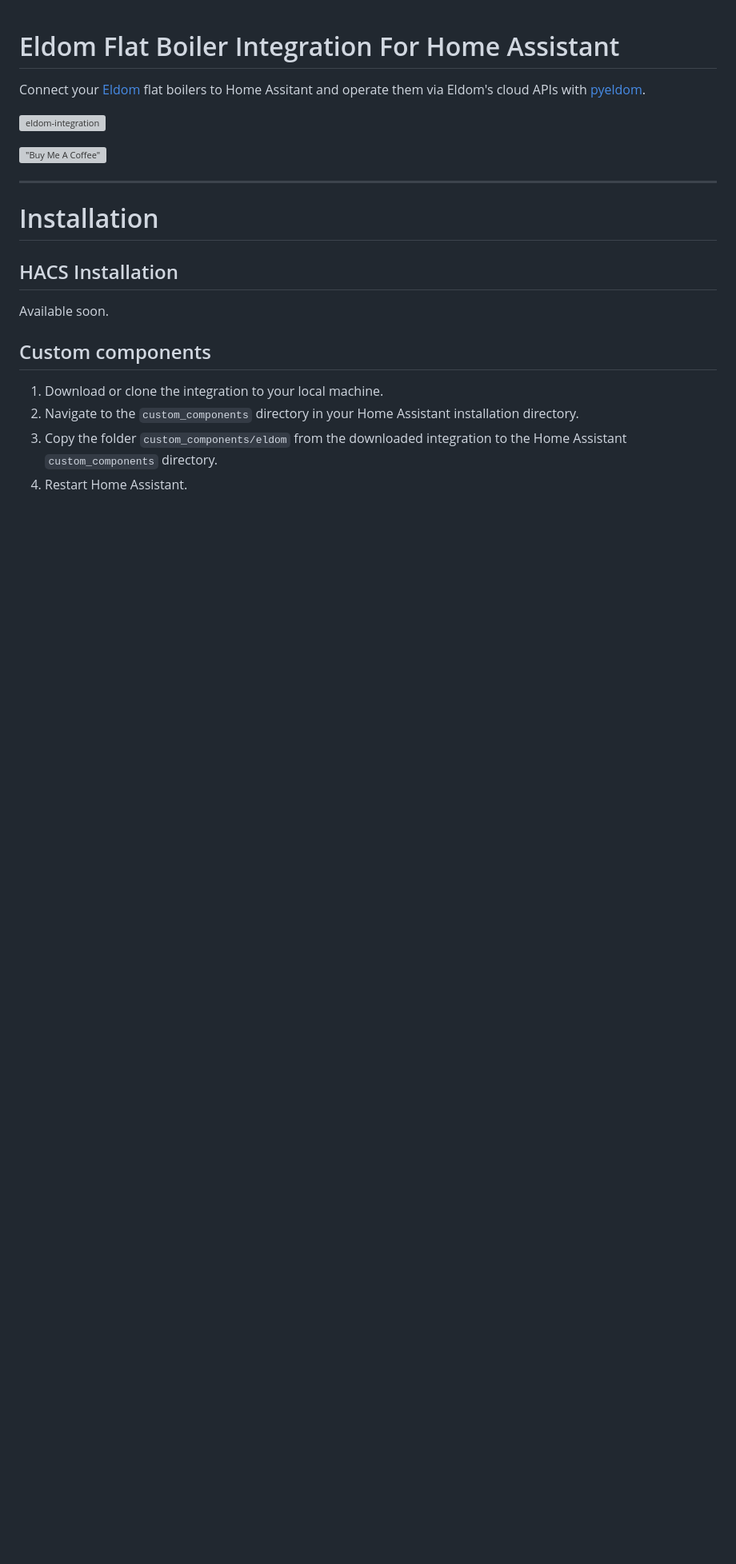
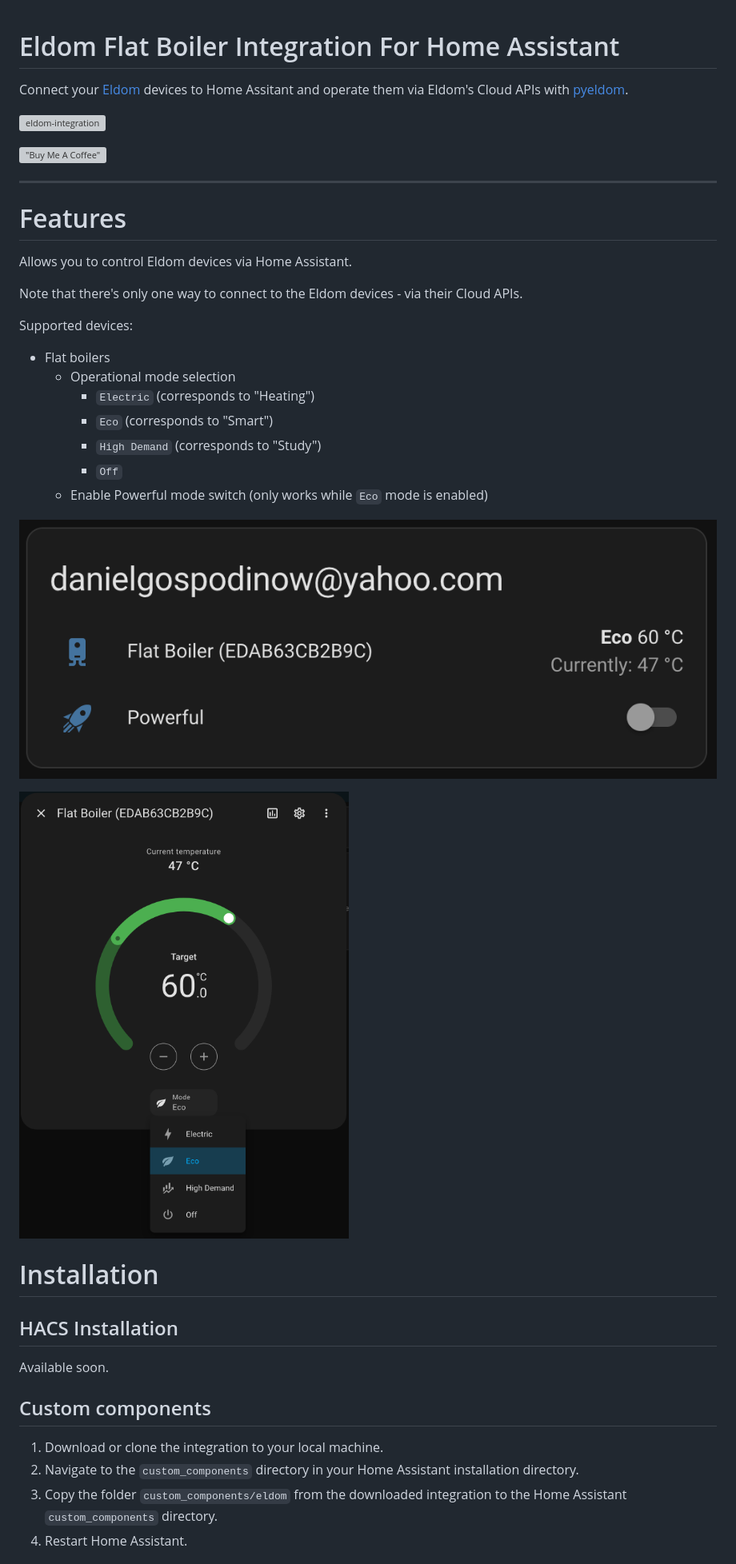
Before and after one commit to qbaware/homeassistant-eldom, a Markdown page: README.md, the part around one of its changes. Shown at 80% size. Drawn GitHub-style; pictures changed too: docs/flat-boiler-detailed-view.png (added), docs/flat-boiler-main-view.png (added); blank space fills up the shorter version; grey boxes are pictures that could not be loaded.

Commit message:
Update README and add INFO

```diff
--- a/README.md
+++ b/README.md
@@ -1,12 +1,32 @@
 # Eldom Flat Boiler Integration For Home Assistant
 
-Connect your [Eldom](https://eldominvest.com/en/index.html) flat boilers to Home Assitant and operate them via Eldom's cloud APIs with [pyeldom](https://github.com/qbaware/pyeldom).
+Connect your [Eldom](https://eldominvest.com/en/index.html) devices to Home Assitant and operate them via Eldom's Cloud APIs with [pyeldom](https://github.com/qbaware/pyeldom).
 
 ![eldom-integration](https://github.com/user-attachments/assets/d058d86b-0796-4d2f-b686-e9d4312ecd76)
 
 [!["Buy Me A Coffee"](https://www.buymeacoffee.com/assets/img/custom_images/orange_img.png)](https://www.buymeacoffee.com/danielgospodinow)
 
 ---
+
+# Features
+
+Allows you to control Eldom devices via Home Assistant.
+
+Note that there's only one way to connect to the Eldom devices - via their Cloud APIs.
+
+Supported devices:
+
+- Flat boilers
+    - Operational mode selection
+        - `Electric` (corresponds to "Heating")
+        - `Eco` (corresponds to "Smart")
+        - `High Demand` (corresponds to "Study")
+        - `Off`
+    - Enable Powerful mode switch (only works while `Eco` mode is enabled)
+
+![Flat boiler main view](./docs/flat-boiler-main-view.png)
+
+![Flat boiler detailed view](./docs/flat-boiler-detailed-view.png)
 
 # Installation
 
```
Also changed, not shown: other parts of README.md (+3 -7 lines), INFO.md (added, +30 -0 lines).
